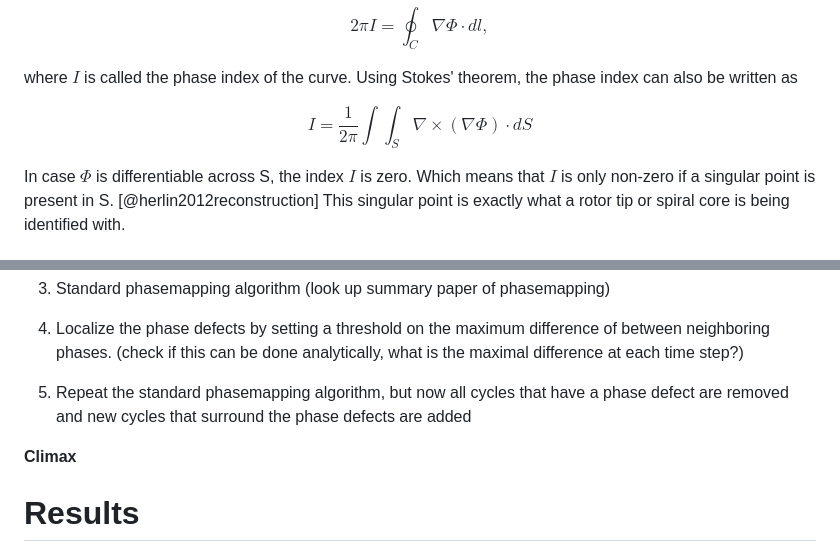
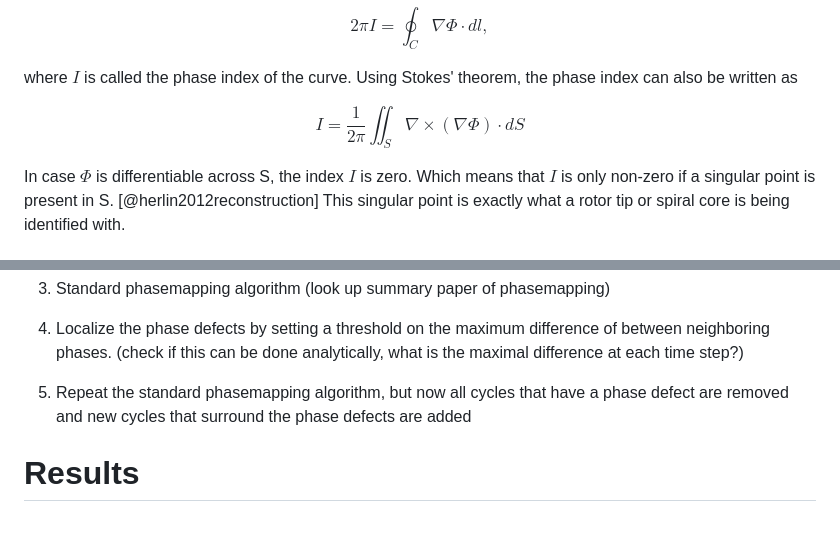
Before and after one commit to Sebastiaan40/cyclops_paper, a Markdown page: paper/draft.md, 2 parts joined by grey strips. Drawn GitHub-style; blank space fills up the shorter version.

```diff
--- a/paper/draft.md
+++ b/paper/draft.md
@@ -89,7 +89,7 @@ Using Stokes' theorem,
 the phase index can also be written as
 
 $$
-I = \frac{1}{2\pi} \int\int_S \nabla \times (\nabla \Phi) \cdot dS
+I = \frac{1}{2\pi} \iint_S \nabla \times (\nabla \Phi) \cdot dS
 $$
 
 In case $\Phi$ is differentiable across S,
@@ -204,8 +222,6 @@ which contains the used code and some further explanation.
    but now all cycles that have a phase defect are removed
    and new cycles that surround the phase defects are added
 
-**Climax**
-
 # Results
 
 - Add workflow diagram with both the standard and extended method
```
Also changed, not shown: other parts of paper/draft.md (+43 -12 lines).
